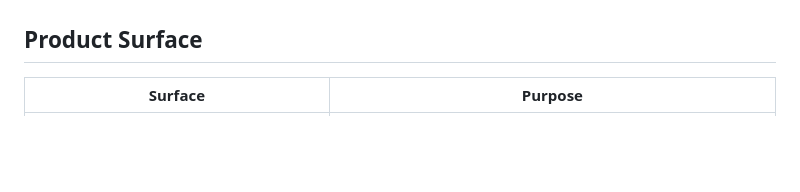
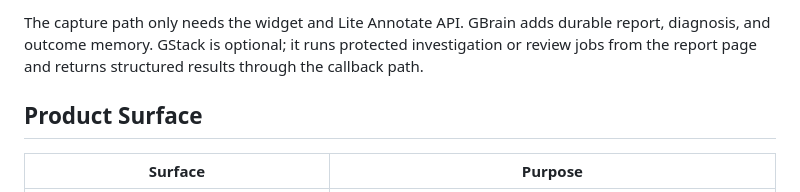
Before and after one commit to ibrolord/lite-annotate, a Markdown page: README.md, the part around one of its changes. GitHub-like rendering; blank space fills up the shorter version.

Commit message:
docs: document GBrain and GStack integration flow
Add a README architecture diagram that shows the widget capture path, GBrain memory loop, guarded PR flow, and optional GStack runner callbacks.

```diff
--- a/README.md
+++ b/README.md
@@ -60,3 +97,4 @@ Dry-run analysis is the default review path. It exercises diagnosis and verifica
+The capture path only needs the widget and Lite Annotate API. GBrain adds durable report, diagnosis, and outcome memory. GStack is optional; it runs protected investigation or review jobs from the report page and returns structured results through the callback path.
 
 ## Product Surface
 
```
Also changed, not shown: other parts of README.md (+37 -0 lines).
